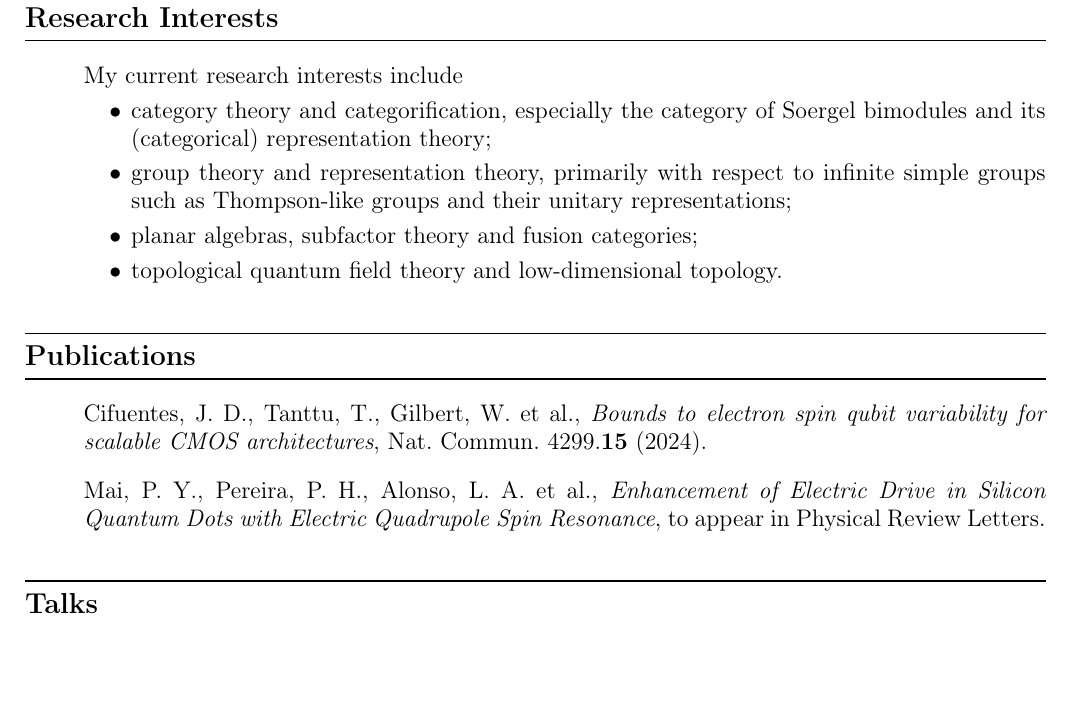
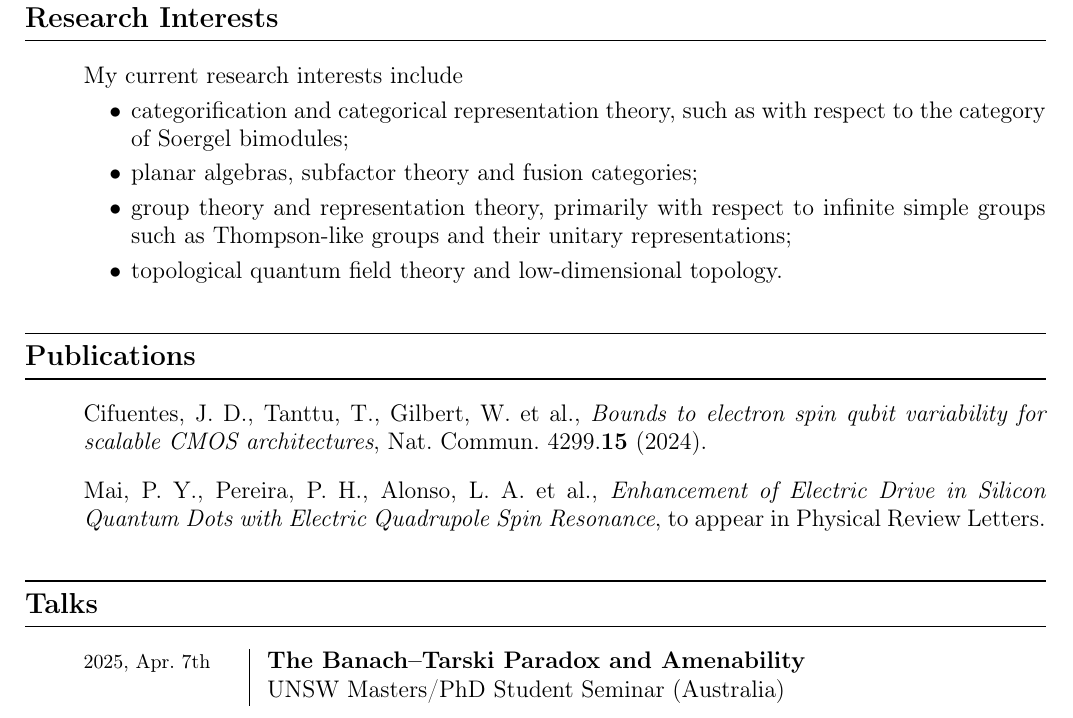
Before and after one commit to Delphinoid/delphinoid.github.io, a LaTeX CV (Dunmore_CV.tex): part of page 1 of 2, cut so that both start at the same text, the shorter picture padded with empty space. Compiled offline with pdfLaTeX.

Commit message:
Updated CV.

```diff
--- a/Dunmore_CV.tex
+++ b/Dunmore_CV.tex
@@ -82,9 +82,9 @@ Honours WAM: & 85 (First Class Honours)}
 \noindent My current research interests include\\[-0.75\baselineskip]
 \begin{itemize}
 \setlength\itemsep{0.25\baselineskip}
-\item category theory and categorification, especially the category of Soergel bimodules and its (categorical) representation theory;
+\item categorification and categorical representation theory, such as with respect to the category of Soergel bimodules;
+\item planar algebras, subfactor theory and fusion categories;
 \item group theory and representation theory, primarily with respect to infinite simple groups such as Thompson-like groups and their unitary representations;
-\item planar algebras, subfactor theory and fusion categories;
 \item topological quantum field theory and low-dimensional topology.\\
 \end{itemize}
 \end{adjustwidth}
@@ -99,6 +99,10 @@ Mai, P.\ Y., Pereira, P.\ H., Alonso, L.\ A.\ et al., \textit{Enhancement of Ele
 \thispagestyle{empty}
 \cvsection{Talks}
 \begin{adjustwidth}{2.5em}{0pt}
+\begin{tabular}[t]{@{}p{2.75cm}|l@{}}
+\specialcell{\Small 2025, Apr.\ 7th} & \specialcell{{\bfseries\boldmath The Banach--Tarski Paradox and Amenability}}\\
+{} & \specialcell{UNSW Masters/PhD Student Seminar (Australia)}
+\end{tabular}\\[0.75\baselineskip]
 \begin{tabular}[t]{@{}p{2.75cm}|l@{}}
 \specialcell{\Small 2024, Dec.\ 5th} & \specialcell{{\bfseries\boldmath Contextualizing Categorical Representation Theory}}\\
 {} & \specialcell{AAMS Student Conference (Australia)}
```
Also changed, not shown: Dunmore_CV.pdf.
